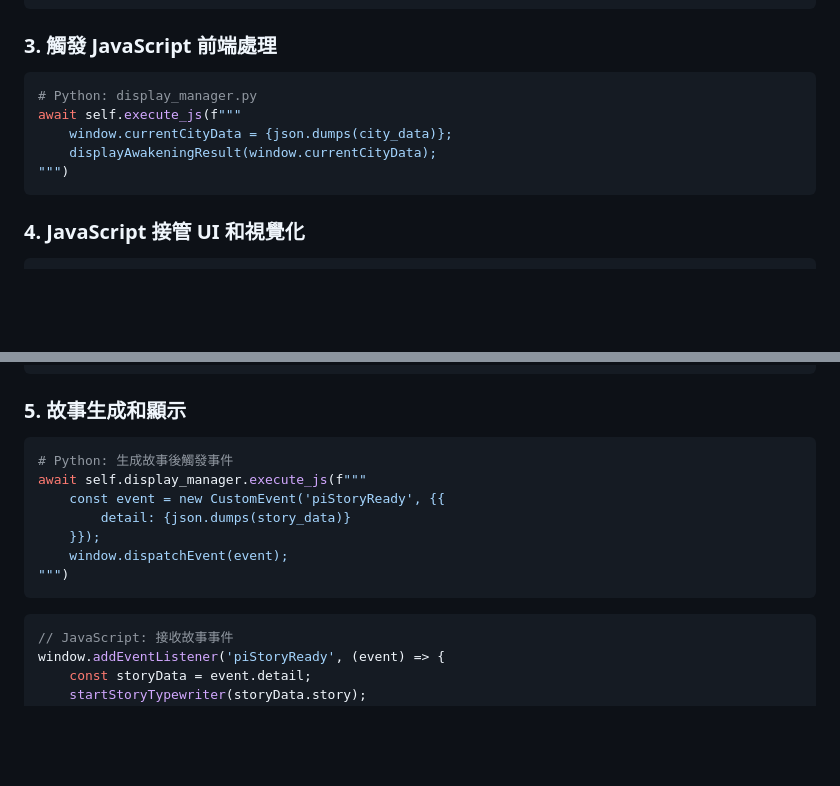
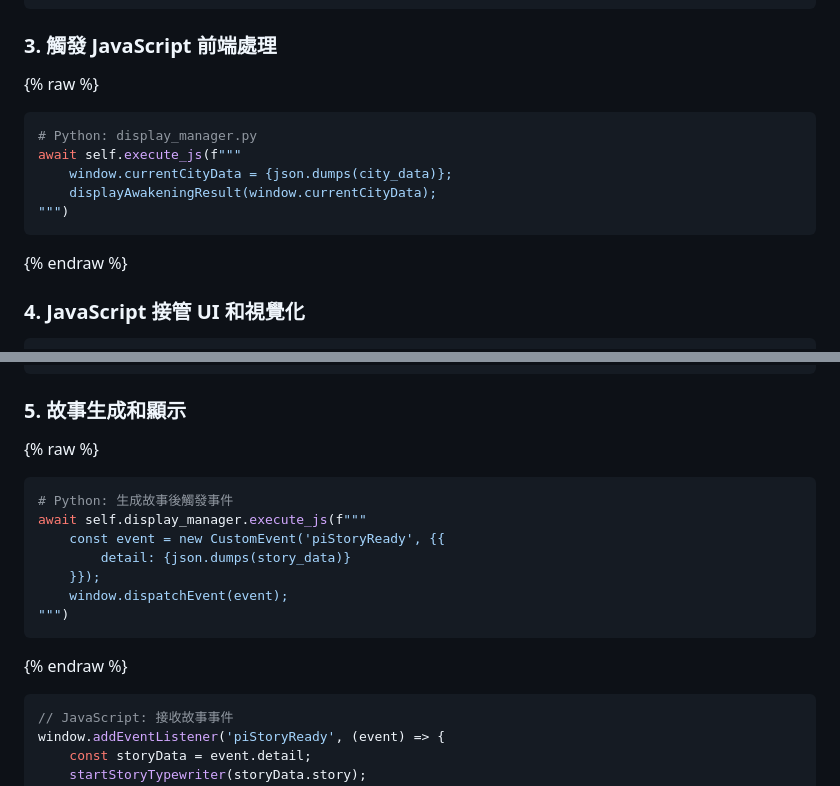
Before and after one commit to ytflute/subjective-clock, a Markdown page: raspberrypi-dsi/README_INTEGRATION.md, 2 parts joined by grey strips. GitHub-like rendering; blank space fills up the shorter version.

````diff
--- a/raspberrypi-dsi/README_INTEGRATION.md
+++ b/raspberrypi-dsi/README_INTEGRATION.md
@@ -47,6 +47,7 @@ async def start_wakeup_process(self):
 ```
 
 ### 3. 觸發 JavaScript 前端處理
+{% raw %}
 ```python
 # Python: display_manager.py
 await self.execute_js(f"""
@@ -54,6 +55,7 @@ await self.execute_js(f"""
     displayAwakeningResult(window.currentCityData);
 """)
 ```
+{% endraw %}
 
 ### 4. JavaScript 接管 UI 和視覺化
 ```javascript
@@ -74,6 +76,7 @@ async function displayAwakeningResult(cityData) {
 ```
 
 ### 5. 故事生成和顯示
+{% raw %}
 ```python
 # Python: 生成故事後觸發事件
 await self.display_manager.execute_js(f"""
@@ -83,6 +86,7 @@ await self.display_manager.execute_js(f"""
     window.dispatchEvent(event);
 """)
 ```
+{% endraw %}
 
 ```javascript
 // JavaScript: 接收故事事件
````
Also changed, not shown: API架構關係分析.md (+2 -0 lines), GIT_CONFLICT_RESOLUTION_GUIDE.md (added, +311 -0 lines).
